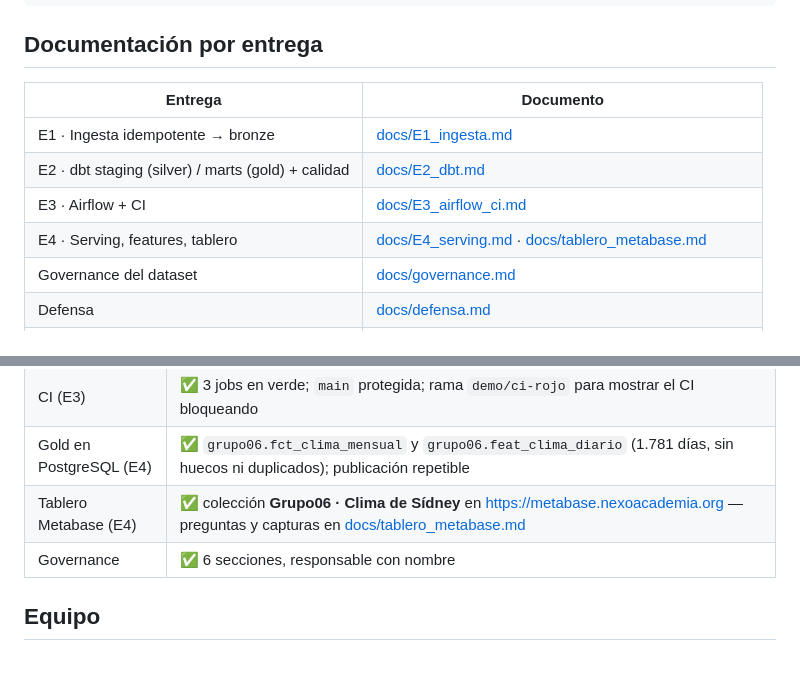
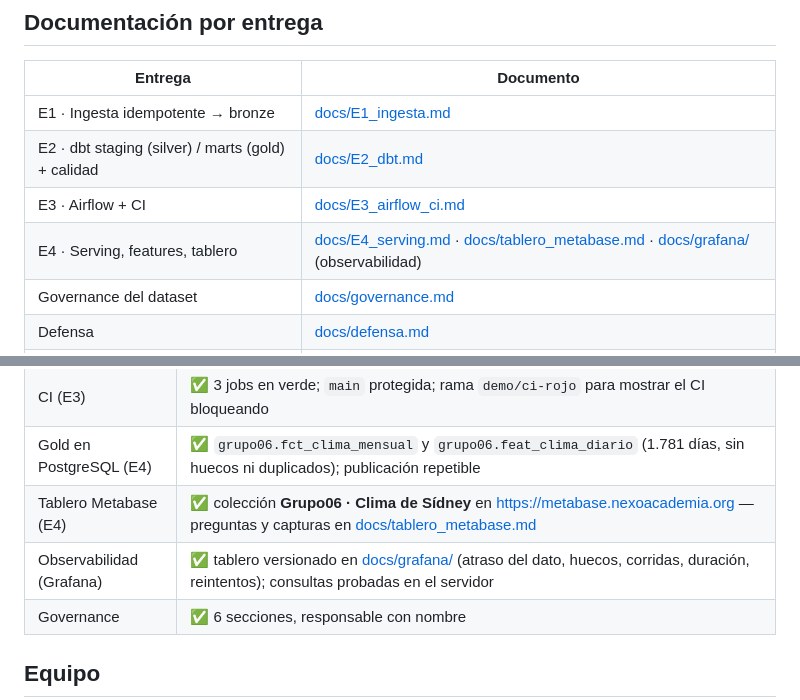
Before and after one commit to FMiles-2006/ingdatos-clima-sidney-grupo06, a Markdown page: README.md, 2 parts joined by grey strips. GitHub-like rendering; blank space fills up the shorter version.

```diff
--- a/README.md
+++ b/README.md
@@ -55,7 +55,7 @@ orquestado por **Airflow** y verificado por **CI** en cada cambio.
 | E1 · Ingesta idempotente → bronze | [docs/E1_ingesta.md](docs/E1_ingesta.md) |
 | E2 · dbt staging (silver) / marts (gold) + calidad | [docs/E2_dbt.md](docs/E2_dbt.md) |
 | E3 · Airflow + CI | [docs/E3_airflow_ci.md](docs/E3_airflow_ci.md) |
-| E4 · Serving, features, tablero | [docs/E4_serving.md](docs/E4_serving.md) · [docs/tablero_metabase.md](docs/tablero_metabase.md) |
+| E4 · Serving, features, tablero | [docs/E4_serving.md](docs/E4_serving.md) · [docs/tablero_metabase.md](docs/tablero_metabase.md) · [docs/grafana/](docs/grafana/README.md) (observabilidad) |
 | Governance del dataset | [docs/governance.md](docs/governance.md) |
 | Defensa | [docs/defensa.md](docs/defensa.md) |
 | Actividad integradora (scripts + dbt + Airflow) | [README_GRUPO.md](README_GRUPO.md) · evidencias en [docs/evidencias/](docs/evidencias/) |
@@ -94,6 +94,7 @@ cd .. && python -m scripts.publicar_gold # gold -> PostgreSQL
 | CI (E3) | ✅ 3 jobs en verde; `main` protegida; rama `demo/ci-rojo` para mostrar el CI bloqueando |
 | Gold en PostgreSQL (E4) | ✅ `grupo06.fct_clima_mensual` y `grupo06.feat_clima_diario` (1.781 días, sin huecos ni duplicados); publicación repetible |
 | Tablero Metabase (E4) | ✅ colección **Grupo06 · Clima de Sídney** en https://metabase.nexoacademia.org — preguntas y capturas en [docs/tablero_metabase.md](docs/tablero_metabase.md) |
+| Observabilidad (Grafana) | ✅ tablero versionado en [docs/grafana/](docs/grafana/README.md) (atraso del dato, huecos, corridas, duración, reintentos); consultas probadas en el servidor |
 | Governance | ✅ 6 secciones, responsable con nombre |
 
 ## Equipo
```
Also changed, not shown: docs/E4_serving.md (+9 -3 lines), docs/grafana/README.md (added, +35 -0 lines), docs/tablero_metabase.md (+117 -41 lines), docs/capturas/metabase_tablero_1.png (added), docs/capturas/metabase_tablero_2.png (added), 1 other file.
